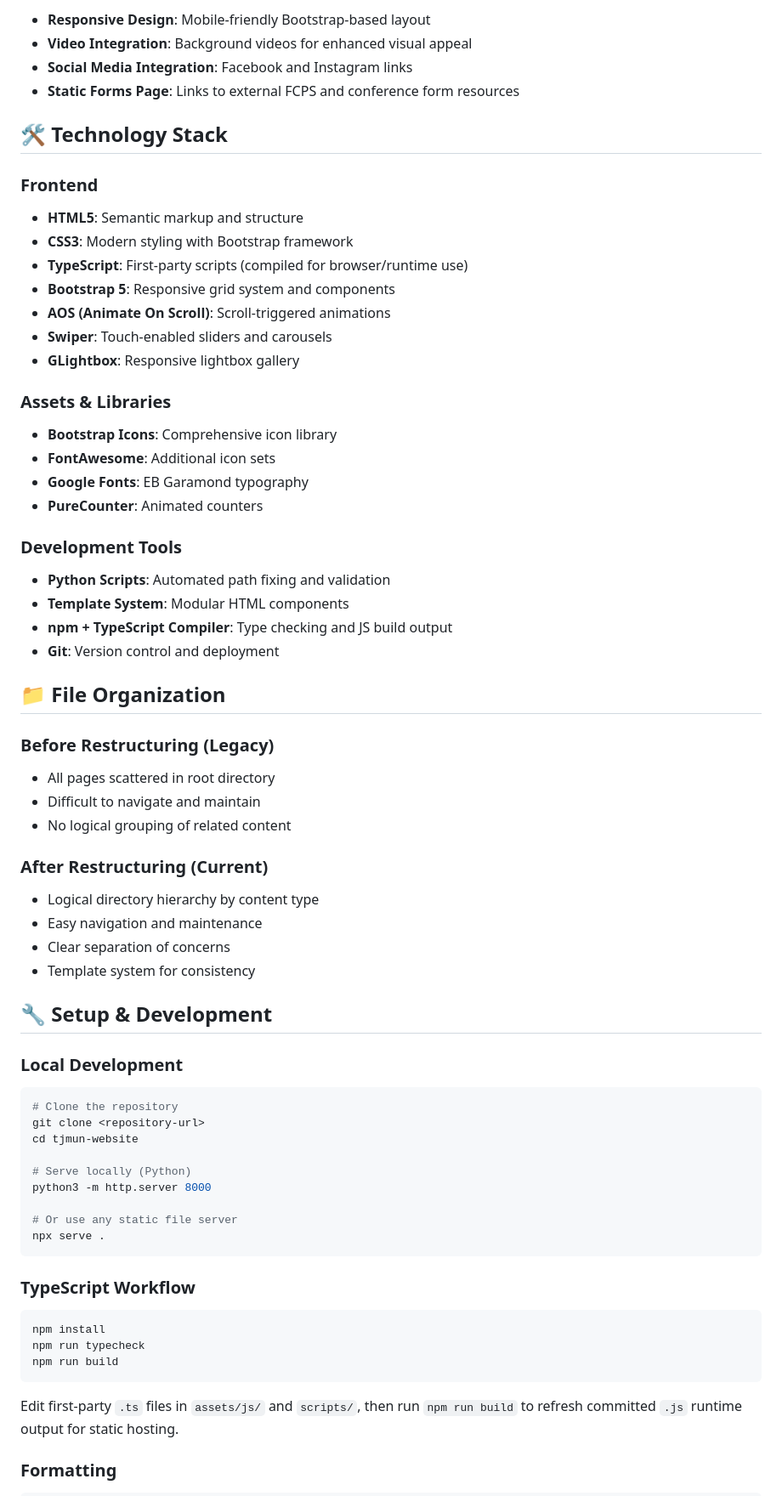
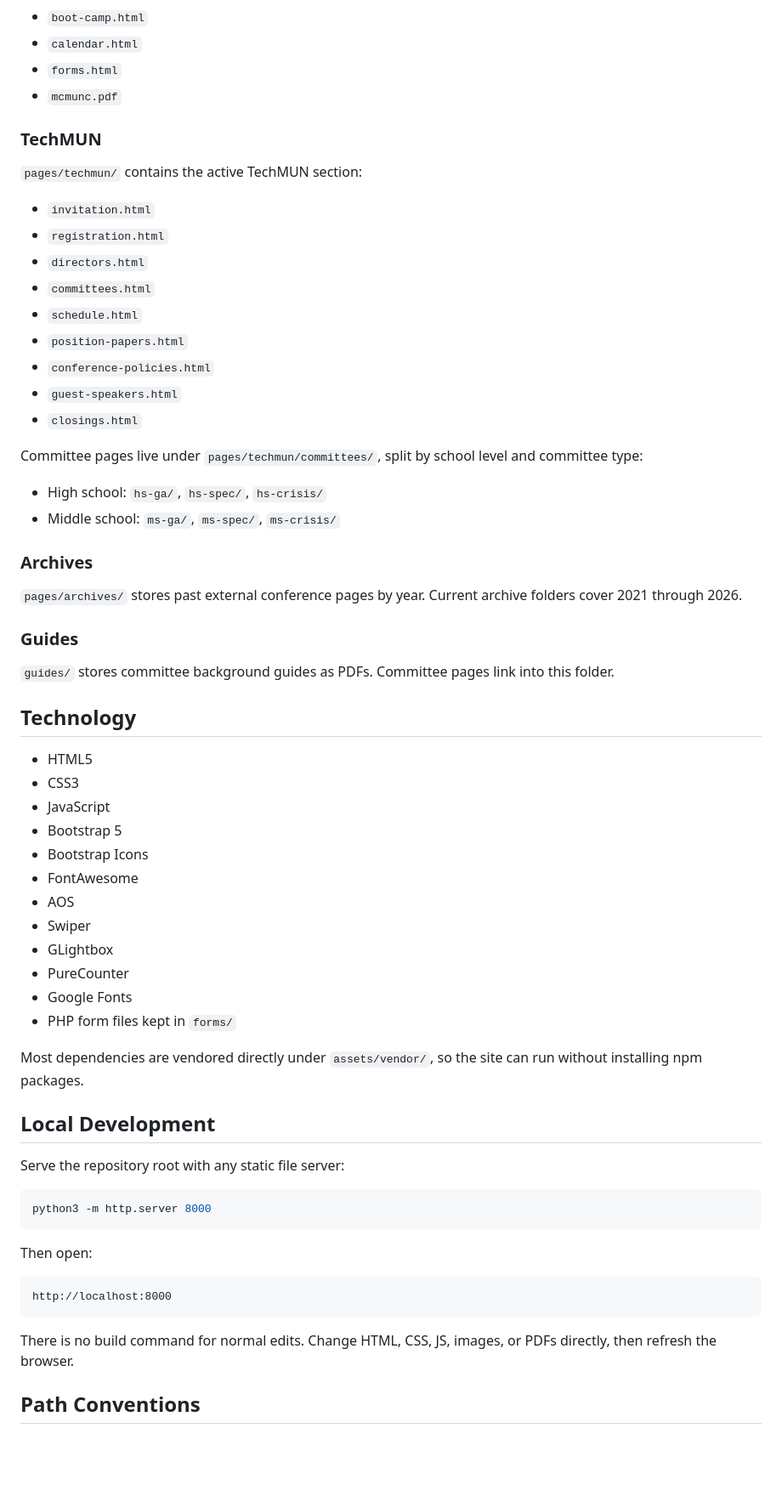
Before and after one commit to MasterPotter/tjmun-website, a Markdown page: README.md, the part around one of its changes. Shown at 85% size. Drawn GitHub-style; blank space fills up the shorter version.

````diff
--- a/README.md
+++ b/README.md
@@ -82,75 +107,68 @@ tjmun-website/
 
-- **Responsive Design**: Mobile-friendly Bootstrap-based layout
-- **Video Integration**: Background videos for enhanced visual appeal
-- **Social Media Integration**: Facebook and Instagram links
-- **Static Forms Page**: Links to external FCPS and conference form resources
+- `boot-camp.html`
+- `calendar.html`
+- `forms.html`
+- `mcmunc.pdf`
 
-## 🛠️ Technology Stack
+### TechMUN
 
-### **Frontend**
+`pages/techmun/` contains the active TechMUN section:
 
-- **HTML5**: Semantic markup and structure
-- **CSS3**: Modern styling with Bootstrap framework
-- **TypeScript**: First-party scripts (compiled for browser/runtime use)
-- **Bootstrap 5**: Responsive grid system and components
-- **AOS (Animate On Scroll)**: Scroll-triggered animations
-- **Swiper**: Touch-enabled sliders and carousels
-- **GLightbox**: Responsive lightbox gallery
+- `invitation.html`
+- `registration.html`
+- `directors.html`
+- `committees.html`
+- `schedule.html`
+- `position-papers.html`
+- `conference-policies.html`
+- `guest-speakers.html`
+- `closings.html`
 
-### **Assets & Libraries**
+Committee pages live under `pages/techmun/committees/`, split by school level and committee type:
 
-- **Bootstrap Icons**: Comprehensive icon library
-- **FontAwesome**: Additional icon sets
-- **Google Fonts**: EB Garamond typography
-- **PureCounter**: Animated counters
+- High school: `hs-ga/`, `hs-spec/`, `hs-crisis/`
+- Middle school: `ms-ga/`, `ms-spec/`, `ms-crisis/`
 
-### **Development Tools**
+### Archives
 
-- **Python Scripts**: Automated path fixing and validation
-- **Template System**: Modular HTML components
-- **npm + TypeScript Compiler**: Type checking and JS build output
-- **Git**: Version control and deployment
+`pages/archives/` stores past external conference pages by year. Current archive folders cover 2021 through 2026.
 
-## 📁 File Organization
+### Guides
 
-### **Before Restructuring (Legacy)**
+`guides/` stores committee background guides as PDFs. Committee pages link into this folder.
 
-- All pages scattered in root directory
-- Difficult to navigate and maintain
-- No logical grouping of related content
+## Technology
 
-### **After Restructuring (Current)**
+- HTML5
+- CSS3
+- JavaScript
+- Bootstrap 5
+- Bootstrap Icons
+- FontAwesome
+- AOS
+- Swiper
+- GLightbox
+- PureCounter
+- Google Fonts
+- PHP form files kept in `forms/`
 
-- Logical directory hierarchy by content type
-- Easy navigation and maintenance
-- Clear separation of concerns
-- Template system for consistency
+Most dependencies are vendored directly under `assets/vendor/`, so the site can run without installing npm packages.
 
-## 🔧 Setup & Development
+## Local Development
 
-### **Local Development**
+Serve the repository root with any static file server:
 
 ```bash
-# Clone the repository
-git clone <repository-url>
-cd tjmun-website
-
-# Serve locally (Python)
 python3 -m http.server 8000
-
-# Or use any static file server
-npx serve .
 ```
 
-### **TypeScript Workflow**
+Then open:
 
-```bash
-npm install
-npm run typecheck
-npm run build
+```text
+http://localhost:8000
 ```
 
-Edit first-party `.ts` files in `assets/js/` and `scripts/`, then run `npm run build` to refresh committed `.js` runtime output for static hosting.
+There is no build command for normal edits. Change HTML, CSS, JS, images, or PDFs directly, then refresh the browser.
 
-### **Formatting**
+## Path Conventions
 
````
Also changed, not shown: other parts of README.md (+148 -158 lines).
